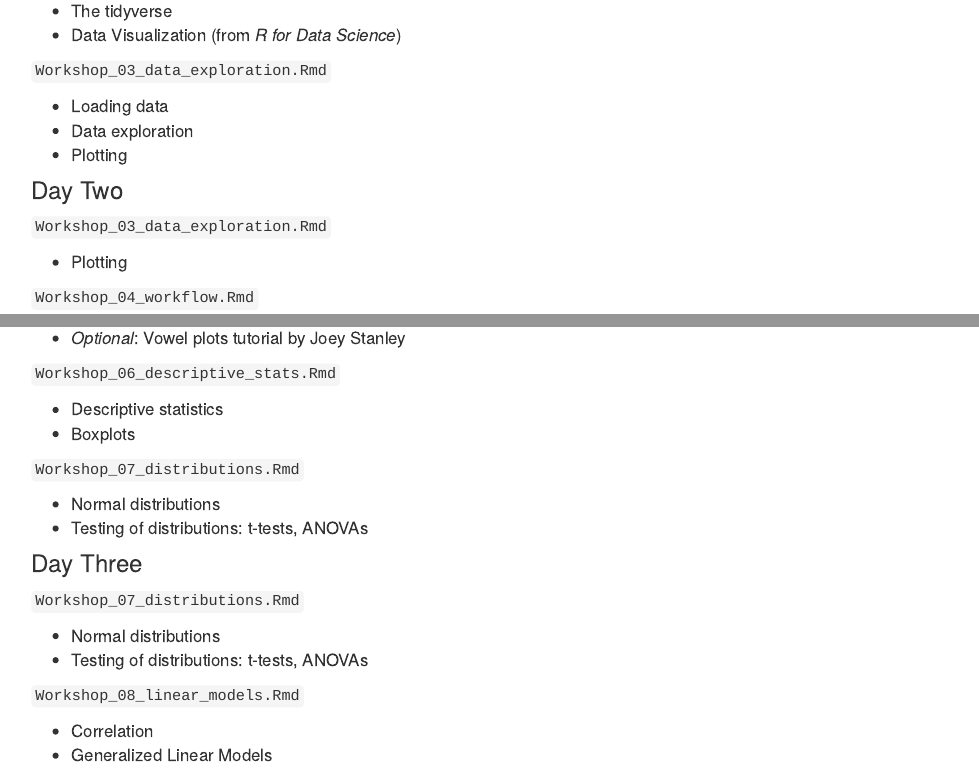
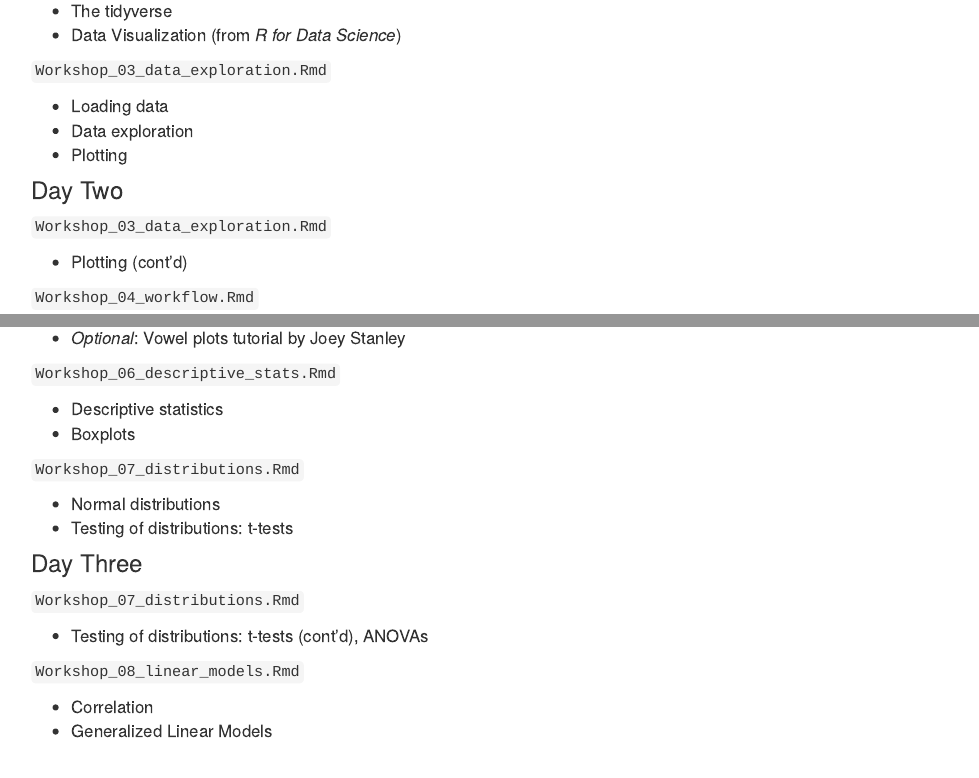
Before and after one commit to onosson/onosson.github.io, an R Markdown document (stats.Rmd): the page in a window 1100 px wide, from 1070 px down, and a second part further down, joined at a grey line. The pictures show the output file stats.html that the author committed with the source, opened offline; library style sheets and scripts come from the installed R packages.

Commit message:
agenda update

```diff
--- a/stats.Rmd
+++ b/stats.Rmd
@@ -74,7 +74,7 @@ The daily agenda outline below is subject to change on a day-by-day basis. Given
 
 `Workshop_03_data_exploration.Rmd`
 
-* Plotting
+* Plotting (cont'd)
 
 `Workshop_04_workflow.Rmd`
 
@@ -94,14 +94,13 @@ The daily agenda outline below is subject to change on a day-by-day basis. Given
 `Workshop_07_distributions.Rmd`
 
 * Normal distributions
-* Testing of distributions: t-tests, ANOVAs
+* Testing of distributions: t-tests
 
 ### Day Three {-}
 
 `Workshop_07_distributions.Rmd`
 
-* Normal distributions
-* Testing of distributions: t-tests, ANOVAs
+* Testing of distributions: t-tests (cont'd), ANOVAs
 
 `Workshop_08_linear_models.Rmd`
 
```
Also changed, not shown: stats.html.
